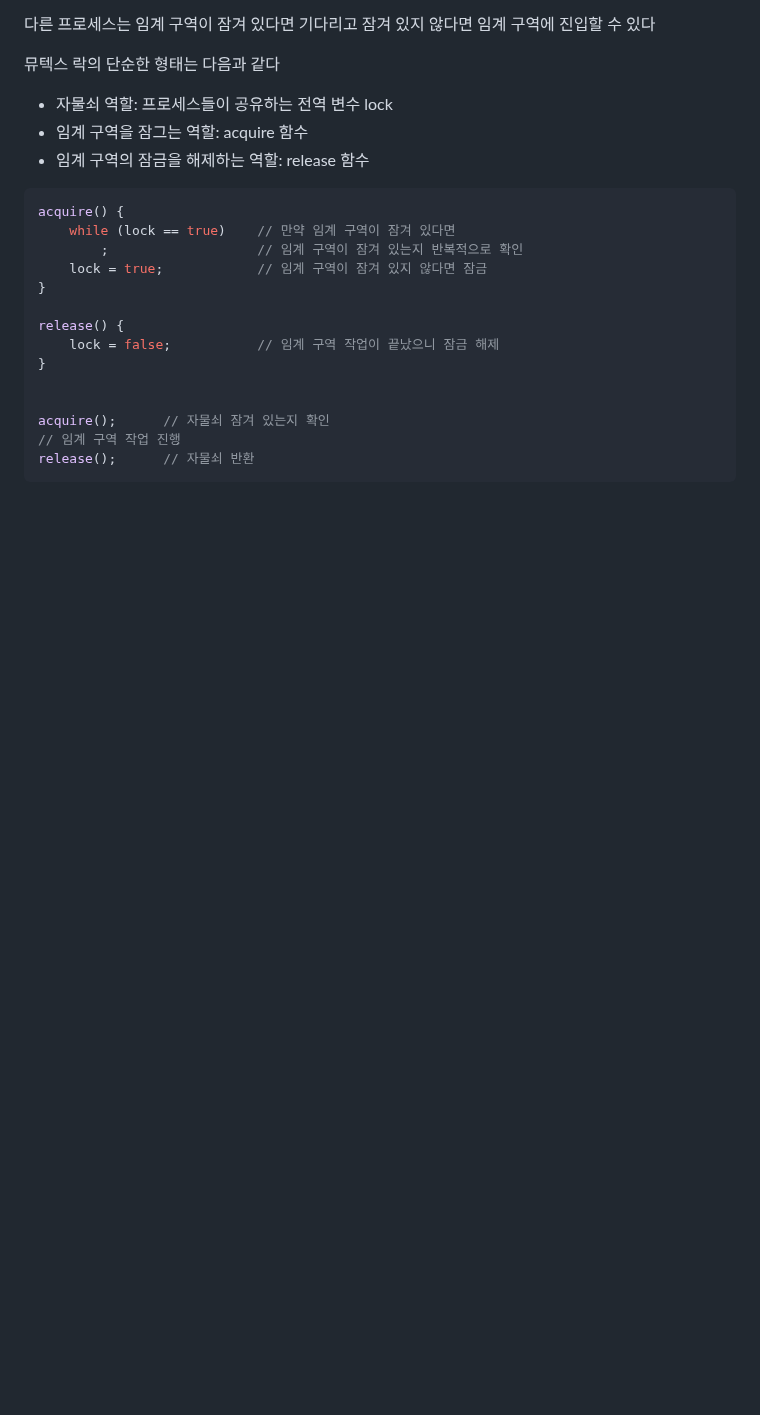
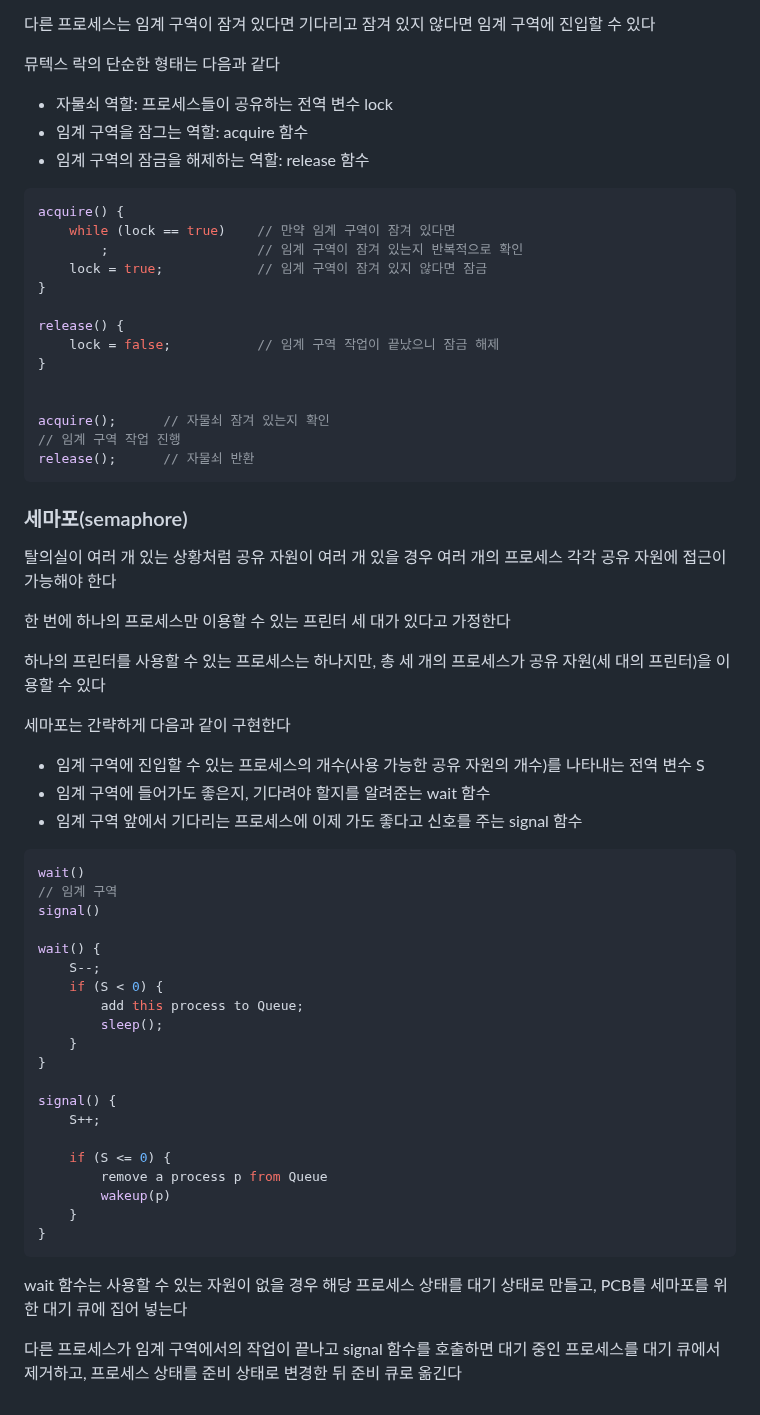
Before and after one commit to yanJuicy/blog, a Markdown page: blog/[20231210]_[프로세스 동기화]_[운영체제]_[kang-os.png]_[동기화, 동기화 기법]_[].md, the part around the change. Drawn GitHub-style; blank space fills up the shorter version.

Commit message:
블로그 글 작성

````diff
--- a/blog/[20231210]_[프로세스 동기화]_[운영체제]_[kang-os.png]_[동기화, 동기화 기법]_[].md
+++ b/blog/[20231210]_[프로세스 동기화]_[운영체제]_[kang-os.png]_[동기화, 동기화 기법]_[].md
@@ -153,3 +153,46 @@ acquire();      // 자물쇠 잠겨 있는지 확인
 // 임계 구역 작업 진행
 release();      // 자물쇠 반환
 ```
+
+
+
+### 세마포(semaphore)
+
+탈의실이 여러 개 있는 상황처럼 공유 자원이 여러 개 있을 경우 여러 개의 프로세스 각각 공유 자원에 접근이가능해야 한다
+
+한 번에 하나의 프로세스만 이용할 수 있는 프린터 세 대가 있다고 가정한다
+
+하나의 프린터를 사용할 수 있는 프로세스는 하나지만, 총 세 개의 프로세스가 공유 자원(세 대의 프린터)을 이용할 수 있다
+
+세마포는 간략하게 다음과 같이 구현한다
+
+- 임계 구역에 진입할 수 있는 프로세스의 개수(사용 가능한 공유 자원의 개수)를 나타내는 전역 변수 S
+- 임계 구역에 들어가도 좋은지, 기다려야 할지를 알려준는 wait 함수
+- 임계 구역 앞에서 기다리는 프로세스에 이제 가도 좋다고 신호를 주는 signal 함수
+
+```Java
+wait()
+// 임계 구역
+signal()
+
+wait() {
+    S--;
+    if (S < 0) {
+        add this process to Queue;
+        sleep();
+    }
+}
+
+signal() {
+    S++;
+
+    if (S <= 0) {
+        remove a process p from Queue
+        wakeup(p)
+    }
+}
+```
+
+wait 함수는 사용할 수 있는 자원이 없을 경우 해당 프로세스 상태를 대기 상태로 만들고, PCB를 세마포를 위한 대기 큐에 집어 넣는다
+
+다른 프로세스가 임계 구역에서의 작업이 끝나고 signal 함수를 호출하면 대기 중인 프로세스를 대기 큐에서 제거하고, 프로세스 상태를 준비 상태로 변경한 뒤 준비 큐로 옮긴다
````
